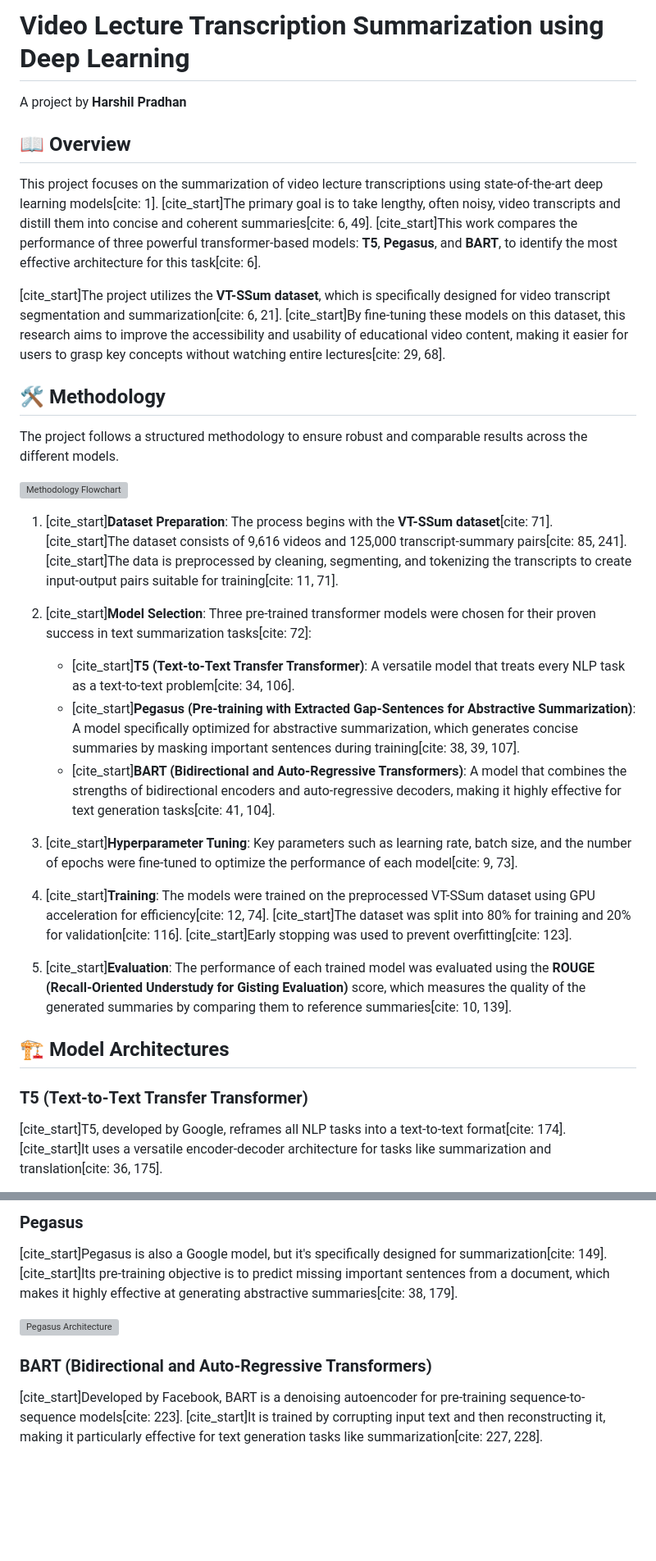
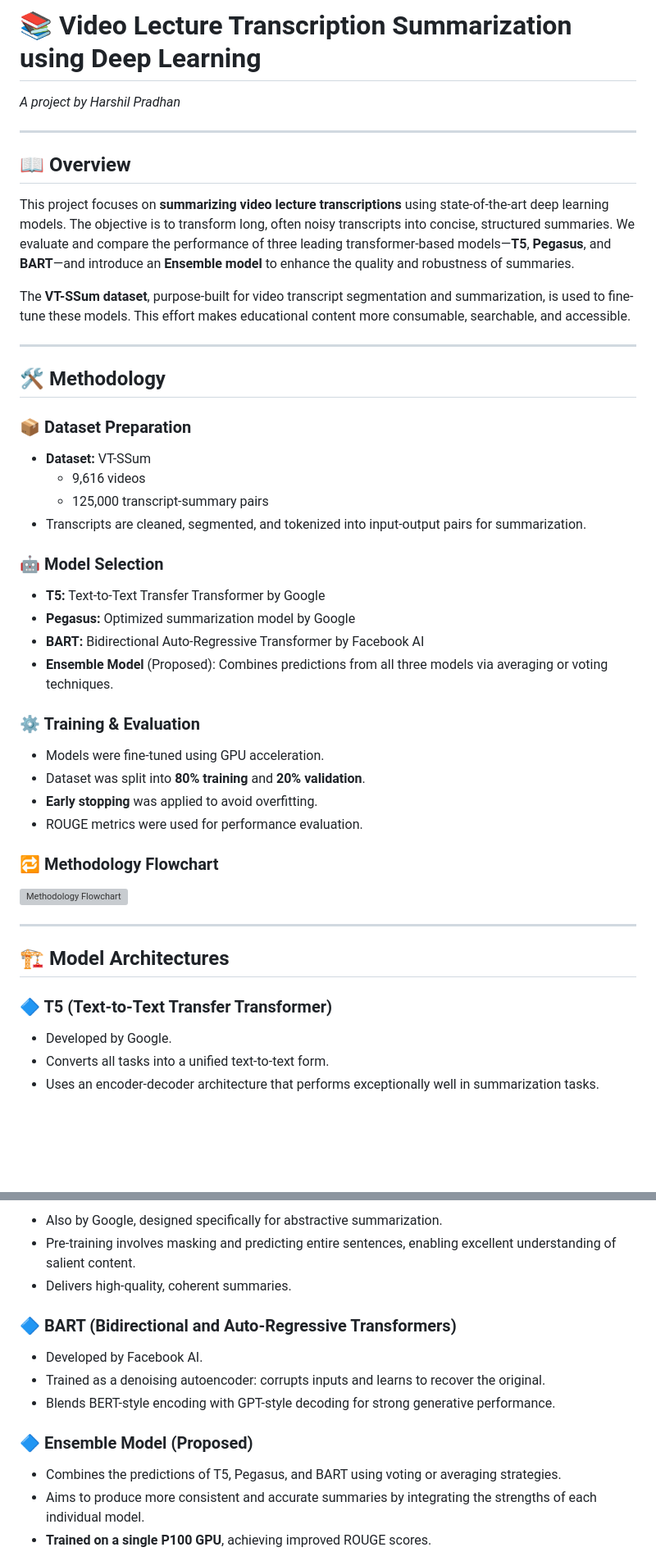
Before and after one commit to harshilpradhan59/Video-Segmentation-Transcript-Summarization, a Markdown page: README.md, 2 parts joined by grey strips. Shown at 82% size. Drawn GitHub-style; blank space fills up the shorter version; grey boxes are pictures that could not be loaded.

```diff
--- a/README.md
+++ b/README.md
@@ -1,35 +1,51 @@
-# Video Lecture Transcription Summarization using Deep Learning
+# 📚 Video Lecture Transcription Summarization using Deep Learning
 
-A project by **Harshil Pradhan**
+_A project by Harshil Pradhan_
+
+---
 
 ## 📖 Overview
 
-This project focuses on the summarization of video lecture transcriptions using state-of-the-art deep learning models[cite: 1]. [cite_start]The primary goal is to take lengthy, often noisy, video transcripts and distill them into concise and coherent summaries[cite: 6, 49]. [cite_start]This work compares the performance of three powerful transformer-based models: **T5**, **Pegasus**, and **BART**, to identify the most effective architecture for this task[cite: 6].
+This project focuses on **summarizing video lecture transcriptions** using state-of-the-art deep learning models. The objective is to transform long, often noisy transcripts into concise, structured summaries. We evaluate and compare the performance of three leading transformer-based models—**T5**, **Pegasus**, and **BART**—and introduce an **Ensemble model** to enhance the quality and robustness of summaries.
 
-[cite_start]The project utilizes the **VT-SSum dataset**, which is specifically designed for video transcript segmentation and summarization[cite: 6, 21]. [cite_start]By fine-tuning these models on this dataset, this research aims to improve the accessibility and usability of educational video content, making it easier for users to grasp key concepts without watching entire lectures[cite: 29, 68].
+The **VT-SSum dataset**, purpose-built for video transcript segmentation and summarization, is used to fine-tune these models. This effort makes educational content more consumable, searchable, and accessible.
+
+---
 
 ## 🛠️ Methodology
 
-The project follows a structured methodology to ensure robust and comparable results across the different models.
+### 📦 Dataset Preparation
 
-![Methodology Flowchart](https://storage.googleapis.com/generativeai-assets/project-images/methodology_flowchart.png)
+- **Dataset:** VT-SSum
+    - 9,616 videos
+    - 125,000 transcript-summary pairs
+- Transcripts are cleaned, segmented, and tokenized into input-output pairs for summarization.
 
-1.  [cite_start]**Dataset Preparation**: The process begins with the **VT-SSum dataset**[cite: 71]. [cite_start]The dataset consists of 9,616 videos and 125,000 transcript-summary pairs[cite: 85, 241]. [cite_start]The data is preprocessed by cleaning, segmenting, and tokenizing the transcripts to create input-output pairs suitable for training[cite: 11, 71].
+### 🤖 Model Selection
 
-2.  [cite_start]**Model Selection**: Three pre-trained transformer models were chosen for their proven success in text summarization tasks[cite: 72]:
-    * [cite_start]**T5 (Text-to-Text Transfer Transformer)**: A versatile model that treats every NLP task as a text-to-text problem[cite: 34, 106].
-    * [cite_start]**Pegasus (Pre-training with Extracted Gap-Sentences for Abstractive Summarization)**: A model specifically optimized for abstractive summarization, which generates concise summaries by masking important sentences during training[cite: 38, 39, 107].
-    * [cite_start]**BART (Bidirectional and Auto-Regressive Transformers)**: A model that combines the strengths of bidirectional encoders and auto-regressive decoders, making it highly effective for text generation tasks[cite: 41, 104].
+- **T5:** Text-to-Text Transfer Transformer by Google
+- **Pegasus:** Optimized summarization model by Google
+- **BART:** Bidirectional Auto-Regressive Transformer by Facebook AI
+- **Ensemble Model** (Proposed): Combines predictions from all three models via averaging or voting techniques.
 
-3.  [cite_start]**Hyperparameter Tuning**: Key parameters such as learning rate, batch size, and the number of epochs were fine-tuned to optimize the performance of each model[cite: 9, 73].
+### ⚙️ Training & Evaluation
 
-4.  [cite_start]**Training**: The models were trained on the preprocessed VT-SSum dataset using GPU acceleration for efficiency[cite: 12, 74]. [cite_start]The dataset was split into 80% for training and 20% for validation[cite: 116]. [cite_start]Early stopping was used to prevent overfitting[cite: 123].
+- Models were fine-tuned using GPU acceleration.
+- Dataset was split into **80% training** and **20% validation**.
+- **Early stopping** was applied to avoid overfitting.
+- ROUGE metrics were used for performance evaluation.
 
-5.  [cite_start]**Evaluation**: The performance of each trained model was evaluated using the **ROUGE (Recall-Oriented Understudy for Gisting Evaluation)** score, which measures the quality of the generated summaries by comparing them to reference summaries[cite: 10, 139].
+### 🔁 Methodology Flowchart
+
+![Methodology Flowchart](https://github.com/user-attachments/assets/2eb1efe8-10e0-44df-89ec-49cffc420404)
+
+---
 
 ## 🏗️ Model Architectures
 
-### T5 (Text-to-Text Transfer Transformer)
+### 🔷 T5 (Text-to-Text Transfer Transformer)
 
-[cite_start]T5, developed by Google, reframes all NLP tasks into a text-to-text format[cite: 174]. [cite_start]It uses a versatile encoder-decoder architecture for tasks like summarization and translation[cite: 36, 175].
+- Developed by Google.
+- Converts all tasks into a unified text-to-text form.
+- Uses an encoder-decoder architecture that performs exceptionally well in summarization tasks.
 
@@ -37,11 +53,17 @@ The project follows a structured methodology to ensure robust and comparable res
 
-### Pegasus
+- Also by Google, designed specifically for abstractive summarization.
+- Pre-training involves masking and predicting entire sentences, enabling excellent understanding of salient content.
+- Delivers high-quality, coherent summaries.
 
-[cite_start]Pegasus is also a Google model, but it's specifically designed for summarization[cite: 149]. [cite_start]Its pre-training objective is to predict missing important sentences from a document, which makes it highly effective at generating abstractive summaries[cite: 38, 179].
+### 🔷 BART (Bidirectional and Auto-Regressive Transformers)
 
-![Pegasus Architecture](https://storage.googleapis.com/generativeai-assets/project-images/pegasus_model_architecture.png)
+- Developed by Facebook AI.
+- Trained as a denoising autoencoder: corrupts inputs and learns to recover the original.
+- Blends BERT-style encoding with GPT-style decoding for strong generative performance.
 
-### BART (Bidirectional and Auto-Regressive Transformers)
+### 🔷 Ensemble Model (Proposed)
 
-[cite_start]Developed by Facebook, BART is a denoising autoencoder for pre-training sequence-to-sequence models[cite: 223]. [cite_start]It is trained by corrupting input text and then reconstructing it, making it particularly effective for text generation tasks like summarization[cite: 227, 228].
+- Combines the predictions of T5, Pegasus, and BART using voting or averaging strategies.
+- Aims to produce more consistent and accurate summaries by integrating the strengths of each individual model.
+- **Trained on a single P100 GPU**, achieving improved ROUGE scores.
 
```
Also changed, not shown: other parts of README.md (+41 -29 lines).
